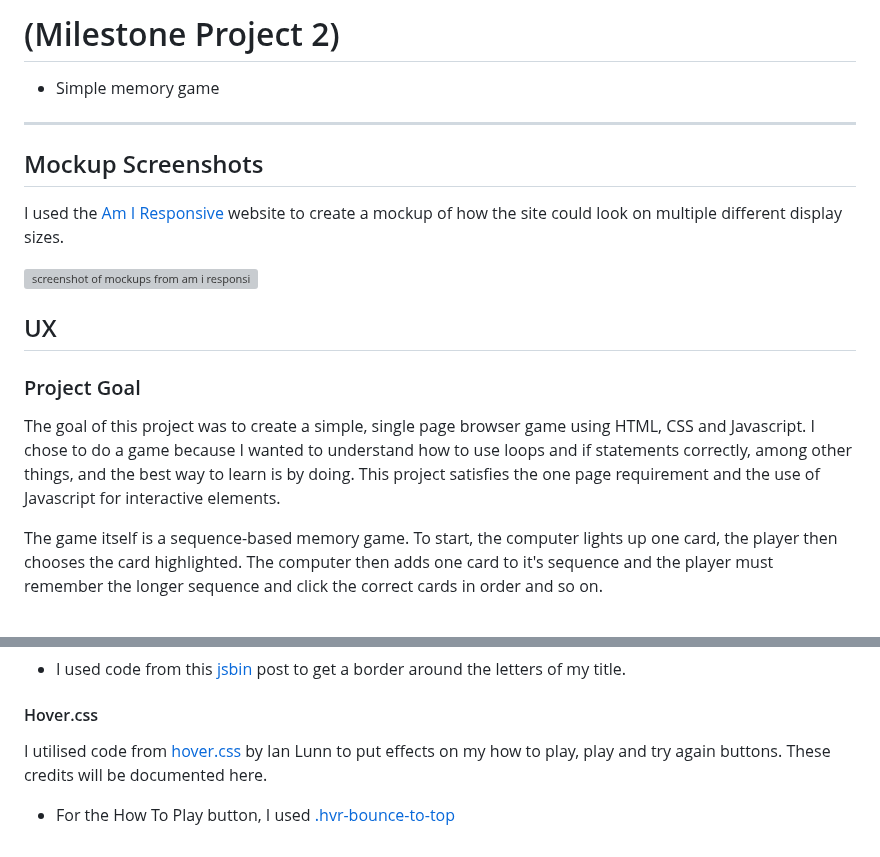
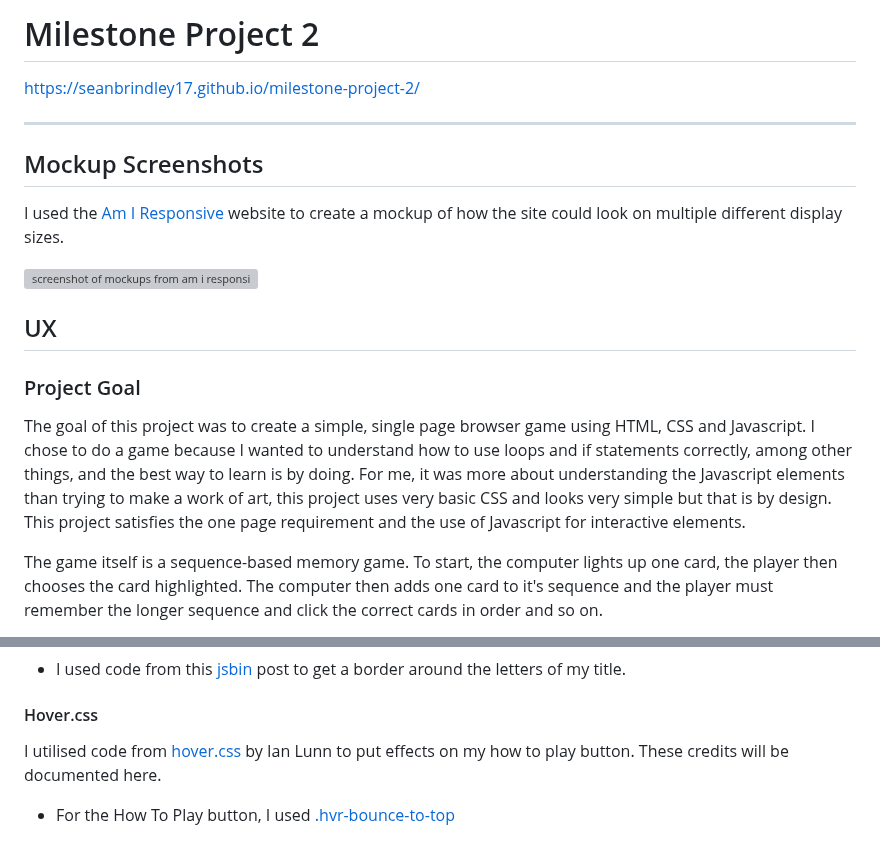
Before and after one commit to seanbrindley17/milestone-project-2, a Markdown page: README.md, 2 parts joined by grey strips. Drawn GitHub-style; grey boxes are pictures that could not be loaded.

```diff
--- a/README.md
+++ b/README.md
@@ -1,6 +1,6 @@
-# (Milestone Project 2)
+# Milestone Project 2
 
-* Simple memory game
+https://seanbrindley17.github.io/milestone-project-2/
 
 ---
 
@@ -14,7 +14,7 @@ I used the [Am I Responsive]() website to create a mockup of how the site could
 
 ### Project Goal
 
-The goal of this project was to create a simple, single page browser game using HTML, CSS and Javascript. I chose to do a game because I wanted to understand how to use loops and if statements correctly, among other things, and the best way to learn is by doing. This project satisfies the one page requirement and the use of Javascript for interactive elements.
+The goal of this project was to create a simple, single page browser game using HTML, CSS and Javascript. I chose to do a game because I wanted to understand how to use loops and if statements correctly, among other things, and the best way to learn is by doing. For me, it was more about understanding the Javascript elements than trying to make a work of art, this project uses very basic CSS and looks very simple but that is by design. This project satisfies the one page requirement and the use of Javascript for interactive elements.
 
 The game itself is a sequence-based memory game. To start, the computer lights up one card, the player then chooses the card highlighted. The computer then adds one card to it's sequence and the player must remember the longer sequence and click the correct cards in order and so on.
 
@@ -173,6 +173,6 @@ To fork this repository:
 
 #### Hover.css
 
-I utilised code from [hover.css](https://ianlunn.github.io/Hover/) by Ian Lunn to put effects on my how to play, play and try again buttons. These credits will be documented here.
+I utilised code from [hover.css](https://ianlunn.github.io/Hover/) by Ian Lunn to put effects on my how to play button. These credits will be documented here.
 
 * For the How To Play button, I used [.hvr-bounce-to-top](https://github.com/IanLunn/Hover/blob/master/css/hover.css#L1540)
```
Also changed, not shown: other parts of README.md (+1 -1 lines).
